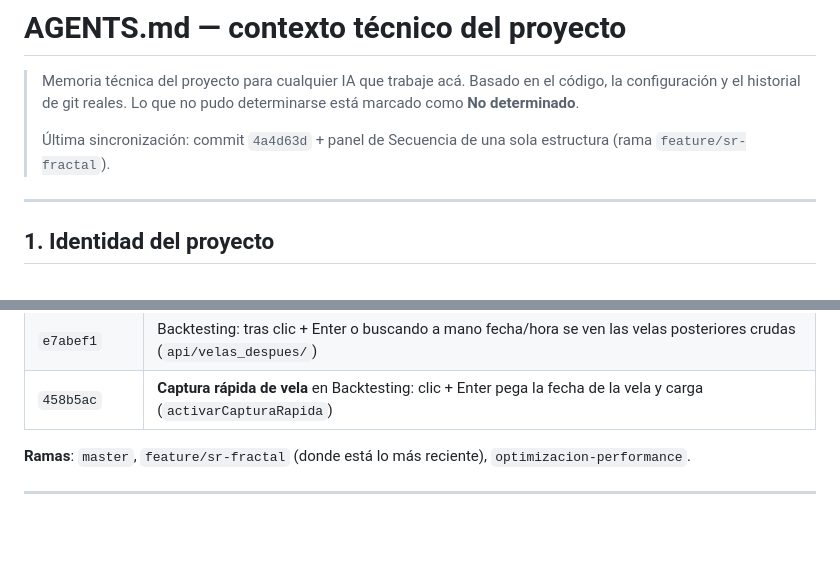
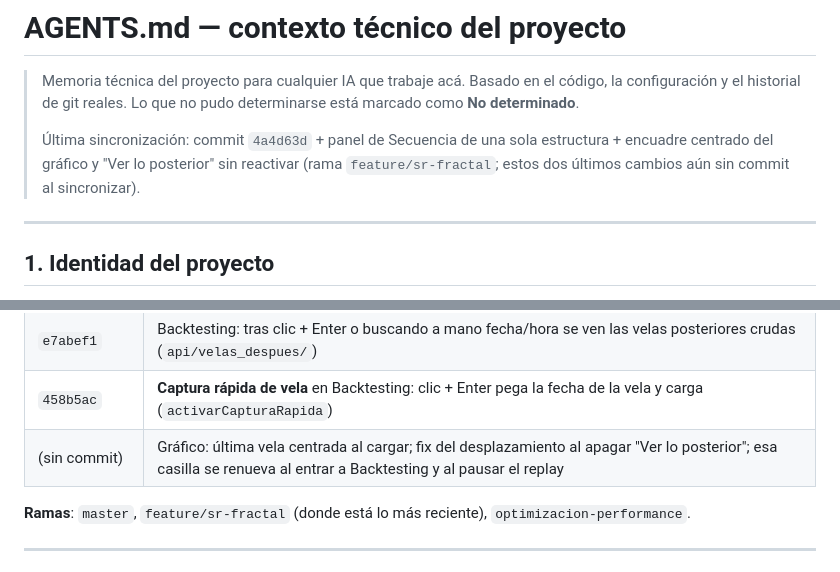
Before and after one commit to Edwar9218/trading-django, a Markdown page: AGENTS.md, 2 parts joined by grey strips. Drawn GitHub-style; blank space fills up the shorter version.

```diff
--- a/AGENTS.md
+++ b/AGENTS.md
@@ -4,7 +4,7 @@
 > Basado en el código, la configuración y el historial de git reales.
 > Lo que no pudo determinarse está marcado como **No determinado**.
 >
-> Última sincronización: commit `4a4d63d` + panel de Secuencia de una sola estructura (rama `feature/sr-fractal`).
+> Última sincronización: commit `4a4d63d` + panel de Secuencia de una sola estructura + encuadre centrado del gráfico y "Ver lo posterior" sin reactivar (rama `feature/sr-fractal`; estos dos últimos cambios aún sin commit al sincronizar).
 
 ---
 
@@ -618,6 +645,7 @@ Solo lo que ayuda a entender la evolución.
 | `442fb4e` | Secuencia: panel corto con una sola estructura (puntos de avance + una frase, resto bajo "más"); calibración de H1/H4/M15 sin cambios |
 | `e7abef1` | Backtesting: tras clic + Enter o buscando a mano fecha/hora se ven las velas posteriores crudas (`api/velas_despues/`) |
 | `458b5ac` | **Captura rápida de vela** en Backtesting: clic + Enter pega la fecha de la vela y carga (`activarCapturaRapida`) |
+| (sin commit) | Gráfico: última vela centrada al cargar; fix del desplazamiento al apagar "Ver lo posterior"; esa casilla se renueva al entrar a Backtesting y al pausar el replay |
 
 **Ramas**: `master`, `feature/sr-fractal` (donde está lo más reciente),
 `optimizacion-performance`.
```
Also changed, not shown: other parts of AGENTS.md (+33 -6 lines).
